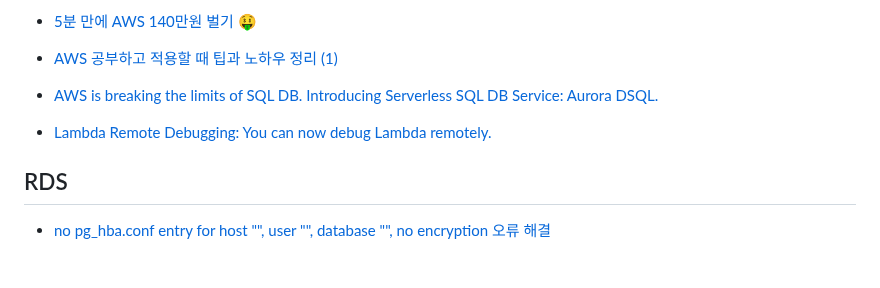
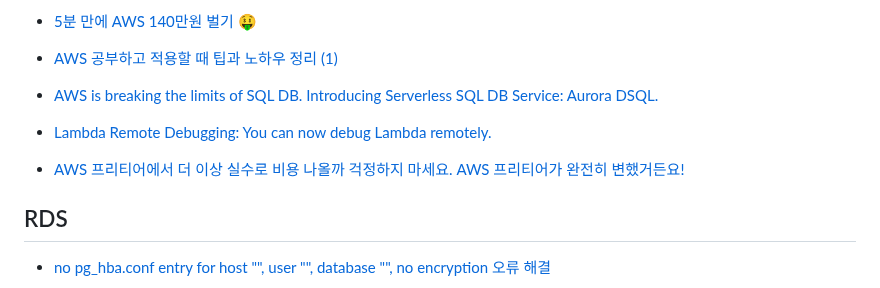
Before and after one commit to LimMinKyo/TIL, a Markdown page: DevOps/AWS/README.md, the part around the change. Rendered like a GitHub page; blank space fills up the shorter version.

Commit message:
Upload TIL

```diff
--- a/DevOps/AWS/README.md
+++ b/DevOps/AWS/README.md
@@ -36,6 +36,8 @@
 
 - [Lambda Remote Debugging: You can now debug Lambda remotely.](https://m.youtube.com/watch?v=5WXXXWaFA7M)
 
+- [AWS 프리티어에서 더 이상 실수로 비용 나올까 걱정하지 마세요. AWS 프리티어가 완전히 변했거든요!](https://m.youtube.com/watch?v=8L-uck6lREQ)
+
 ## RDS
 
 - [no pg_hba.conf entry for host "<IP>", user "<user>", database "<name>", no encryption 오류 해결](https://velog.io/@mechauk418/DRF-no-pghba.conf-entry-for-host-IP-user-user-database-name-no-encryption-%EC%98%A4%EB%A5%98-%ED%95%B4%EA%B2%B0%EB%B2%95)
```
